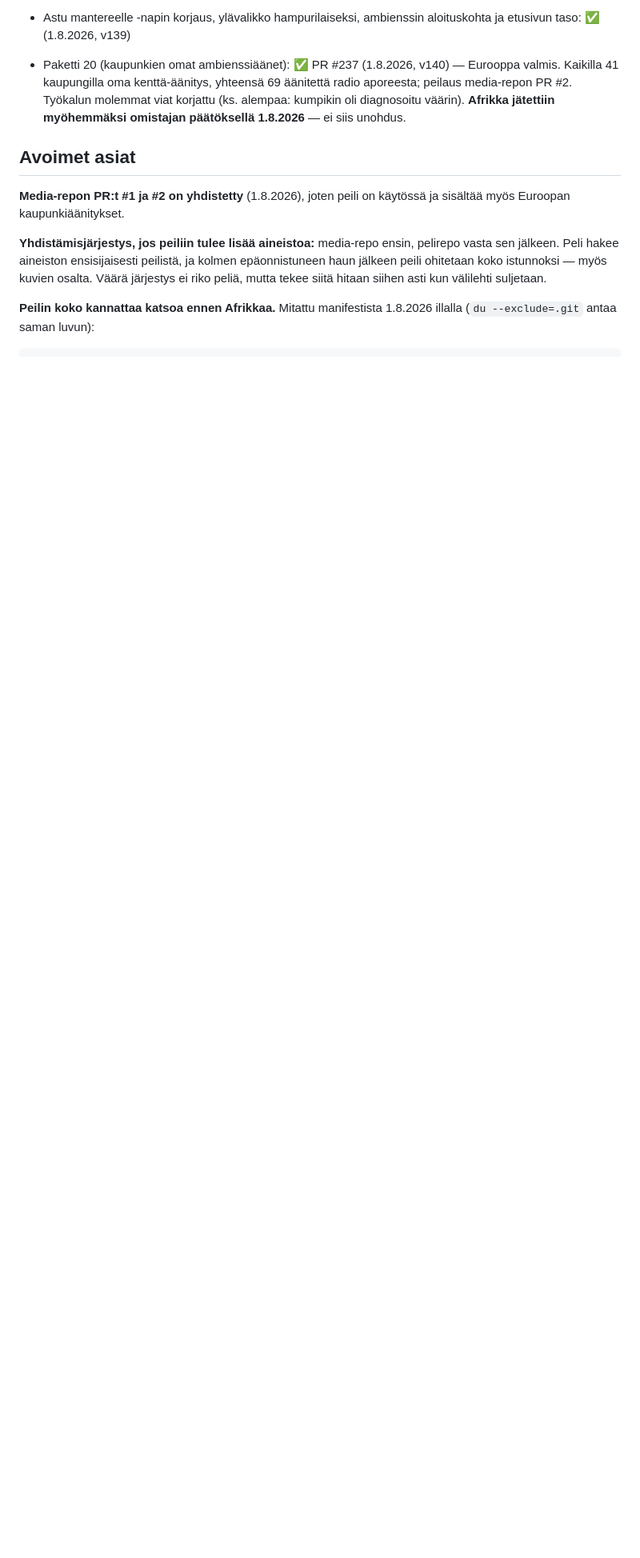
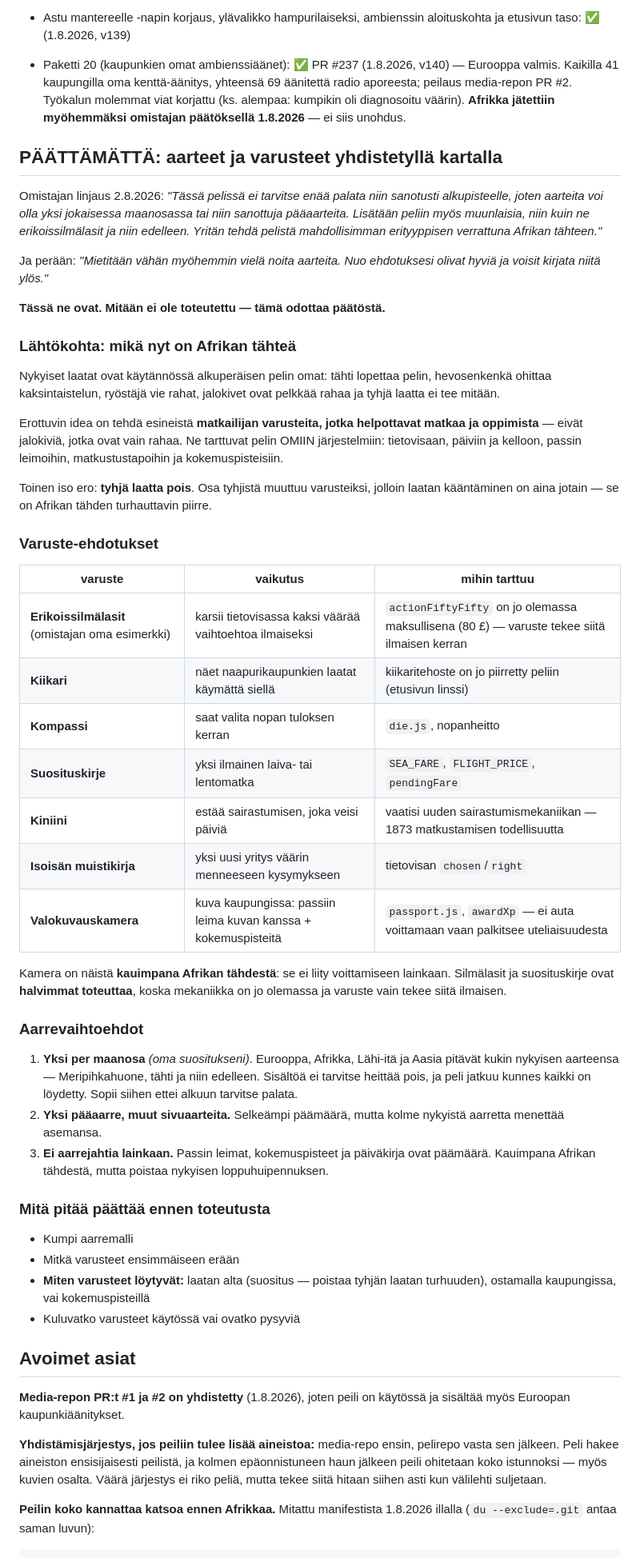
Before and after one commit to ravelius/Afrikan-t-hti, a Markdown page: docs/tyolista-opukselle.md, the part around the change. Shown at 80% size. GitHub-like rendering; blank space fills up the shorter version.

Commit message:
Kirjaa aarre- ja varuste-ehdotukset päätöstä odottamaan (#269)
Omistajan pyyntö: "Mietitään vähän myöhemmin vielä noita aarteita. Nuo
ehdotuksesi olivat hyviä ja voisit kirjata niitä ylös."

Mitään ei ole toteutettu. Tämä on pelkkä kirjaus, jotta ehdotukset eivät
katoa keskusteluun.

Ydinajatus: esineet ovat matkailijan varusteita, jotka helpottavat
matkaa ja oppimista, eivät jalokiviä jotka ovat pelkkää rahaa. Ne
tarttuvat pelin omiin järjestelmiin — tietovisaan, päiviin, passiin,
matkustustapoihin ja kokemuspisteisiin — eivätkä Afrikan tähden
mekaniikkaan.

Toinen iso ero: tyhjä laatta pois. Osa tyhjistä muuttuu varusteiksi,
jolloin laatan kääntäminen on aina jotain. Tyhjän laatan kääntäminen on
alkuperäisen pelin turhauttavin piirre.

Halvimmat toteuttaa ovat erikoissilmälasit ja suosituskirje, koska
mekaniikka on jo olemassa maksullisena ja varuste vain tekee siitä
ilmaisen kerran. Kauimpana Afrikan tähdestä on valokuvauskamera, joka ei
liity voittamiseen lainkaan.

Aarteista suositukseni on yksi per maanosa: nykyiset neljä aarretta
säilyvät tarinoineen eikä sisältöä tarvitse heittää pois.

Päätettäväksi jää aarremalli, ensimmäisen erän varusteet, miten ne
löytyvät ja kuluvatko ne käytössä.


Claude-Session: https://claude.ai/code/session_01PuiSt8ssSA62Rfk4TTtAEn

Co-authored-by: Claude <noreply@anthropic.com>

```diff
--- a/docs/tyolista-opukselle.md
+++ b/docs/tyolista-opukselle.md
@@ -98,6 +98,71 @@ Pakettien jälkeen tehty omistajan toivelistan mukaan:
   diagnosoitu väärin). **Afrikka jätettiin myöhemmäksi omistajan
   päätöksellä 1.8.2026** — ei siis unohdus.
 
+## PÄÄTTÄMÄTTÄ: aarteet ja varusteet yhdistetyllä kartalla
+
+Omistajan linjaus 2.8.2026: *"Tässä pelissä ei tarvitse enää palata niin
+sanotusti alkupisteelle, joten aarteita voi olla yksi jokaisessa
+maanosassa tai niin sanottuja pääaarteita. Lisätään peliin myös
+muunlaisia, niin kuin ne erikoissilmälasit ja niin edelleen. Yritän
+tehdä pelistä mahdollisimman erityyppisen verrattuna Afrikan tähteen."*
+
+Ja perään: *"Mietitään vähän myöhemmin vielä noita aarteita. Nuo
+ehdotuksesi olivat hyviä ja voisit kirjata niitä ylös."*
+
+**Tässä ne ovat. Mitään ei ole toteutettu — tämä odottaa päätöstä.**
+
+### Lähtökohta: mikä nyt on Afrikan tähteä
+
+Nykyiset laatat ovat käytännössä alkuperäisen pelin omat: tähti lopettaa
+pelin, hevosenkenkä ohittaa kaksintaistelun, ryöstäjä vie rahat,
+jalokivet ovat pelkkää rahaa ja tyhjä laatta ei tee mitään.
+
+Erottuvin idea on tehdä esineistä **matkailijan varusteita, jotka
+helpottavat matkaa ja oppimista** — eivät jalokiviä, jotka ovat vain
+rahaa. Ne tarttuvat pelin OMIIN järjestelmiin: tietovisaan, päiviin ja
+kelloon, passin leimoihin, matkustustapoihin ja kokemuspisteisiin.
+
+Toinen iso ero: **tyhjä laatta pois**. Osa tyhjistä muuttuu varusteiksi,
+jolloin laatan kääntäminen on aina jotain — se on Afrikan tähden
+turhauttavin piirre.
+
+### Varuste-ehdotukset
+
+| varuste | vaikutus | mihin tarttuu |
+|---|---|---|
+| **Erikoissilmälasit** (omistajan oma esimerkki) | karsii tietovisassa kaksi väärää vaihtoehtoa ilmaiseksi | `actionFiftyFifty` on jo olemassa maksullisena (80 £) — varuste tekee siitä ilmaisen kerran |
+| **Kiikari** | näet naapurikaupunkien laatat käymättä siellä | kiikaritehoste on jo piirretty peliin (etusivun linssi) |
+| **Kompassi** | saat valita nopan tuloksen kerran | `die.js`, nopanheitto |
+| **Suosituskirje** | yksi ilmainen laiva- tai lentomatka | `SEA_FARE`, `FLIGHT_PRICE`, `pendingFare` |
+| **Kiniini** | estää sairastumisen, joka veisi päiviä | vaatisi uuden sairastumismekaniikan — 1873 matkustamisen todellisuutta |
+| **Isoisän muistikirja** | yksi uusi yritys väärin menneeseen kysymykseen | tietovisan `chosen`/`right` |
+| **Valokuvauskamera** | kuva kaupungissa: passiin leima kuvan kanssa + kokemuspisteitä | `passport.js`, `awardXp` — ei auta voittamaan vaan palkitsee uteliaisuudesta |
+
+Kamera on näistä **kauimpana Afrikan tähdestä**: se ei liity voittamiseen
+lainkaan. Silmälasit ja suosituskirje ovat **halvimmat toteuttaa**, koska
+mekaniikka on jo olemassa ja varuste vain tekee siitä ilmaisen.
+
+### Aarrevaihtoehdot
+
+1. **Yksi per maanosa** *(oma suositukseni)*. Eurooppa, Afrikka, Lähi-itä
+   ja Aasia pitävät kukin nykyisen aarteensa — Meripihkahuone, tähti ja
+   niin edelleen. Sisältöä ei tarvitse heittää pois, ja peli jatkuu
+   kunnes kaikki on löydetty. Sopii siihen ettei alkuun tarvitse palata.
+2. **Yksi pääaarre, muut sivuaarteita.** Selkeämpi päämäärä, mutta kolme
+   nykyistä aarretta menettää asemansa.
+3. **Ei aarrejahtia lainkaan.** Passin leimat, kokemuspisteet ja
+   päiväkirja ovat päämäärä. Kauimpana Afrikan tähdestä, mutta poistaa
+   nykyisen loppuhuipennuksen.
+
+### Mitä pitää päättää ennen toteutusta
+
+- Kumpi aarremalli
+- Mitkä varusteet ensimmäiseen erään
+- **Miten varusteet löytyvät:** laatan alta (suositus — poistaa tyhjän
+  laatan turhuuden), ostamalla kaupungissa, vai kokemuspisteillä
+- Kuluvatko varusteet käytössä vai ovatko pysyviä
+
+
 ## Avoimet asiat
 
 **Media-repon PR:t #1 ja #2 on yhdistetty** (1.8.2026), joten peili on
```
Also changed, not shown: docs/muistiinpanot-fablelle.md (+1 -0 lines).
